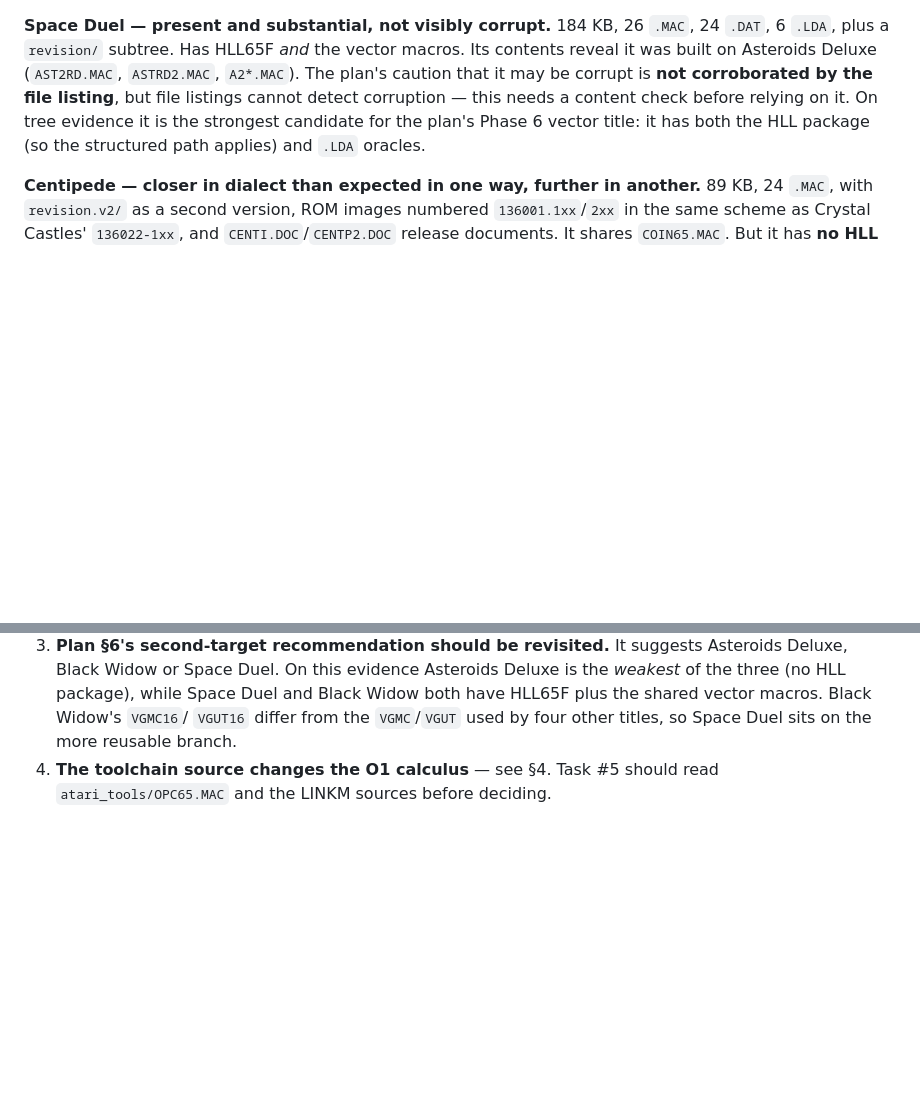
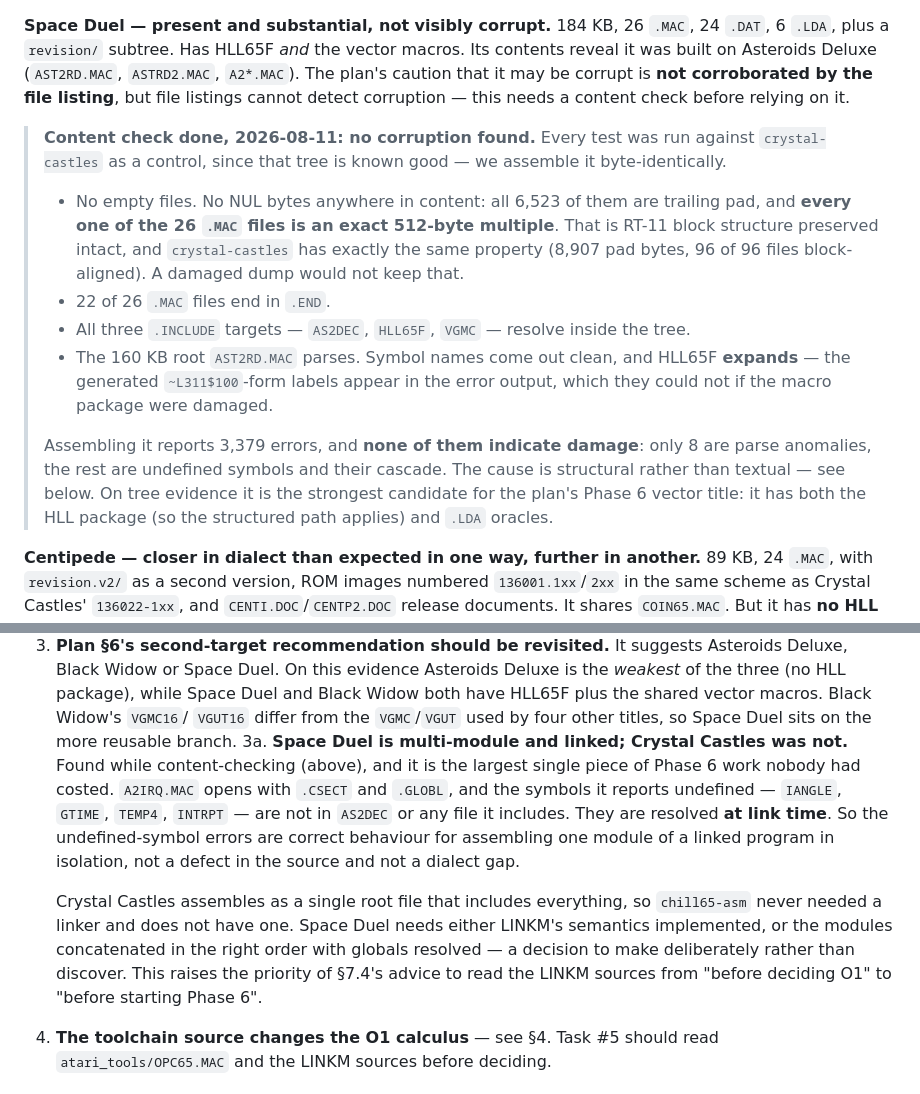
Before and after one commit to lawless-m/Chill65, a Markdown page: inventory.md, 2 parts joined by grey strips. Drawn GitHub-style; blank space fills up the shorter version.

Commit message:
inventory: Space Duel content-checked, and it is not corrupt
The Phase 6 candidate carried a corruption caution this document raised
and could not discharge, because a file listing cannot detect
corruption. Checked now, with crystal-castles as the control throughout
since that tree is known good.

No corruption. Every NUL byte is trailing pad and every one of the 26
.MAC files is an exact 512-byte multiple -- RT-11 block structure
preserved -- which is the same property the known-good tree has and is
not something a damaged dump keeps. All three includes resolve, the
160 KB root file parses, and HLL65F demonstrably expands.

It does report 3,379 errors, and the cause turns out to be structural
rather than textual, which is the more useful finding: Space Duel is a
multi-module program assembled separately and linked, where Crystal
Castles was a single root file that included everything. The undefined
symbols are LINKM's job, so those errors are correct behaviour for
assembling one module alone.

chill65-asm has no linker because it never needed one. That is the
largest piece of Phase 6 work nobody had costed, and it is recorded as
a decision to take rather than something to discover halfway in.

Co-Authored-By: Claude Opus 5 <noreply@anthropic.com>
Claude-Session: https://claude.ai/code/session_01J97CEWFEpsa3E1aMxNXdpN

```diff
--- a/inventory.md
+++ b/inventory.md
@@ -135,7 +135,27 @@ HLL package**, so it would exercise the relooper path hard.
 macros. Its contents reveal it was built on Asteroids Deluxe (`AST2RD.MAC`,
 `ASTRD2.MAC`, `A2*.MAC`). The plan's caution that it may be corrupt is **not
 corroborated by the file listing**, but file listings cannot detect corruption —
-this needs a content check before relying on it. On tree evidence it is the
+this needs a content check before relying on it.
+
+> **Content check done, 2026-08-11: no corruption found.** Every test was run
+> against `crystal-castles` as a control, since that tree is known good — we
+> assemble it byte-identically.
+>
+> - No empty files. No NUL bytes anywhere in content: all 6,523 of them are
+>   trailing pad, and **every one of the 26 `.MAC` files is an exact 512-byte
+>   multiple**. That is RT-11 block structure preserved intact, and
+>   `crystal-castles` has exactly the same property (8,907 pad bytes, 96 of 96
+>   files block-aligned). A damaged dump would not keep that.
+> - 22 of 26 `.MAC` files end in `.END`.
+> - All three `.INCLUDE` targets — `AS2DEC`, `HLL65F`, `VGMC` — resolve inside
+>   the tree.
+> - The 160 KB root `AST2RD.MAC` parses. Symbol names come out clean, and
+>   HLL65F **expands** — the generated `~L311$100`-form labels appear in the
+>   error output, which they could not if the macro package were damaged.
+>
+> Assembling it reports 3,379 errors, and **none of them indicate damage**: only
+> 8 are parse anomalies, the rest are undefined symbols and their cascade. The
+> cause is structural rather than textual — see below. On tree evidence it is the
 strongest candidate for the plan's Phase 6 vector title: it has both the HLL
 package (so the structured path applies) and `.LDA` oracles.
 
@@ -161,6 +181,22 @@ structured-control-flow route at all.
    Widow both have HLL65F plus the shared vector macros. Black Widow's `VGMC16`/
    `VGUT16` differ from the `VGMC`/`VGUT` used by four other titles, so Space Duel
    sits on the more reusable branch.
+3a. **Space Duel is multi-module and linked; Crystal Castles was not.** Found
+   while content-checking (above), and it is the largest single piece of Phase 6
+   work nobody had costed. `A2IRQ.MAC` opens with `.CSECT` and `.GLOBL`, and the
+   symbols it reports undefined — `IANGLE`, `GTIME`, `TEMP4`, `INTRPT` — are not
+   in `AS2DEC` or any file it includes. They are resolved **at link time**. So
+   the undefined-symbol errors are correct behaviour for assembling one module
+   of a linked program in isolation, not a defect in the source and not a
+   dialect gap.
+
+   Crystal Castles assembles as a single root file that includes everything, so
+   `chill65-asm` never needed a linker and does not have one. Space Duel needs
+   either LINKM's semantics implemented, or the modules concatenated in the
+   right order with globals resolved — a decision to make deliberately rather
+   than discover. This raises the priority of §7.4's advice to read the LINKM
+   sources from "before deciding O1" to "before starting Phase 6".
+
 4. **The toolchain source changes the O1 calculus** — see §4. Task #5 should read
    `atari_tools/OPC65.MAC` and the LINKM sources before deciding.
 
```
